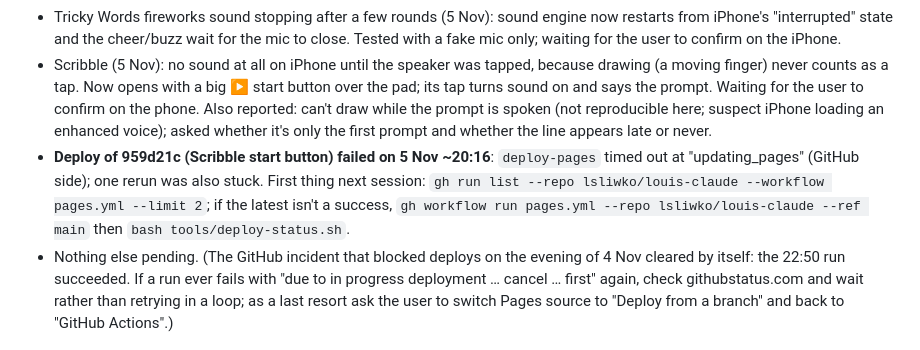
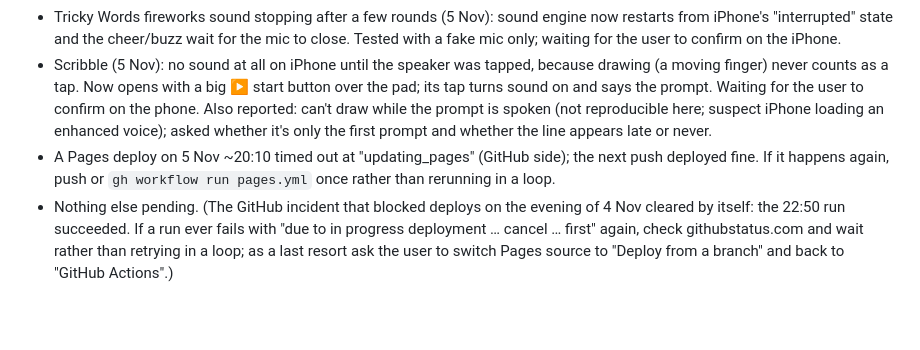
Before and after one commit to lsliwko/louis-claude, a Markdown page: docs/handover.md, the part around the change. GitHub-like rendering; blank space fills up the shorter version.

Commit message:
Handover: deploy recovered
Co-Authored-By: Claude Opus 5.5 <noreply@anthropic.com>
Claude-Session: https://claude.ai/code/session_012FCgFarb9K3qsZXrjNBAJT

```diff
--- a/docs/handover.md
+++ b/docs/handover.md
@@ -27,7 +27,7 @@ Then read `.claude/skills/kids-mini-games/SKILL.md` for the rules and `docs/tool
 - Scribble speech on Safari (4 Nov): the first tap now unlocks speech so the prompt is heard without pressing the speaker. Not testable here; waiting for the user to confirm on the iPhone. Maths got the same unlock (a silent word on the first tap), since its "Please try again" is said from a timer.
 - Tricky Words fireworks sound stopping after a few rounds (5 Nov): sound engine now restarts from iPhone's "interrupted" state and the cheer/buzz wait for the mic to close. Tested with a fake mic only; waiting for the user to confirm on the iPhone.
 - Scribble (5 Nov): no sound at all on iPhone until the speaker was tapped, because drawing (a moving finger) never counts as a tap. Now opens with a big ▶ start button over the pad; its tap turns sound on and says the prompt. Waiting for the user to confirm on the phone. Also reported: can't draw while the prompt is spoken (not reproducible here; suspect iPhone loading an enhanced voice); asked whether it's only the first prompt and whether the line appears late or never.
-- **Deploy of 959d21c (Scribble start button) failed on 5 Nov ~20:16**: `deploy-pages` timed out at "updating_pages" (GitHub side); one rerun was also stuck. First thing next session: `gh run list --repo lsliwko/louis-claude --workflow pages.yml --limit 2`; if the latest isn't a success, `gh workflow run pages.yml --repo lsliwko/louis-claude --ref main` then `bash tools/deploy-status.sh`.
+- A Pages deploy on 5 Nov ~20:10 timed out at "updating_pages" (GitHub side); the next push deployed fine. If it happens again, push or `gh workflow run pages.yml` once rather than rerunning in a loop.
 - Nothing else pending. (The GitHub incident that blocked deploys on the evening of 4 Nov cleared by itself: the 22:50 run succeeded. If a run ever fails with "due to in progress deployment … cancel … first" again, check githubstatus.com and wait rather than retrying in a loop; as a last resort ask the user to switch Pages source to "Deploy from a branch" and back to "GitHub Actions".)
 
 ## How the user works
```
